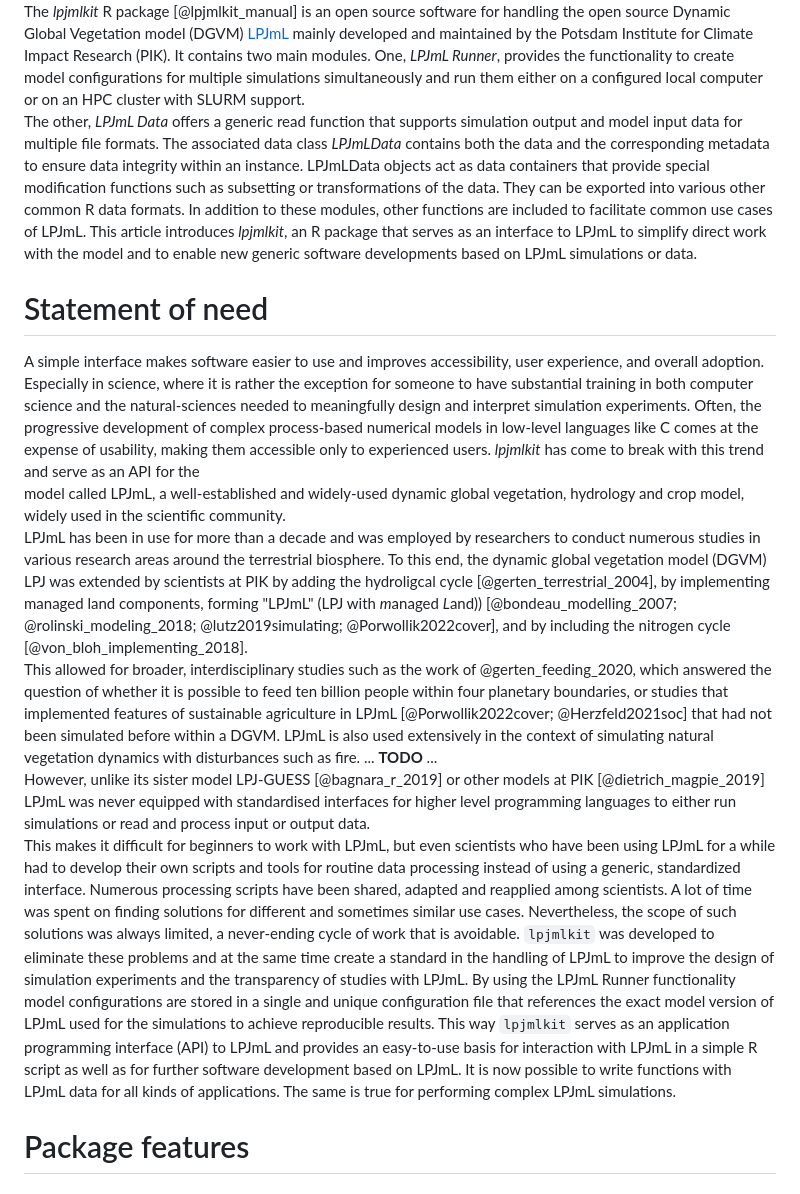
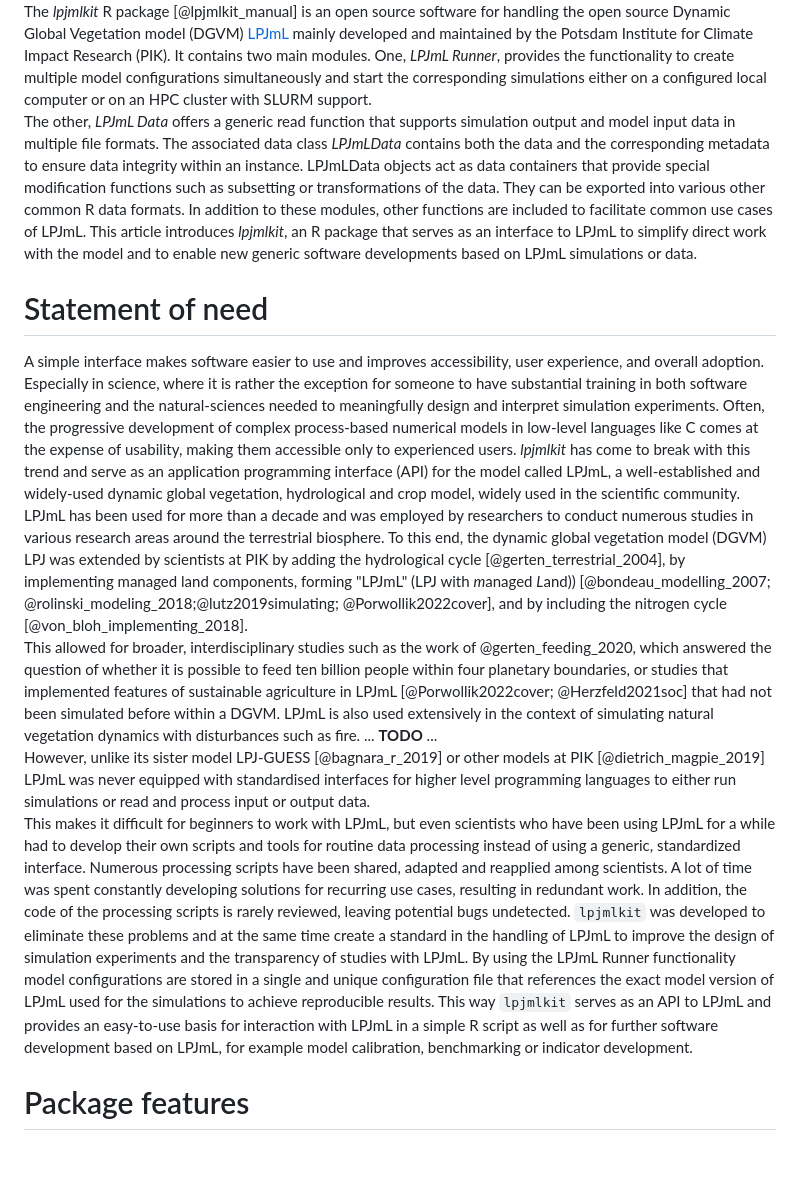
Before and after one commit to PIK-LPJmL/lpjmlkit, a Markdown page: paper.md, the part around the change. Rendered like a GitHub page; blank space fills up the shorter version.

Commit message:
following comments from Fabian

```diff
--- a/paper.md
+++ b/paper.md
@@ -58,10 +58,11 @@ handling the open source Dynamic Global Vegetation model (DGVM)
 [LPJmL](https://github.com/PIK-LPJmL/LPJmL) mainly developed and maintained
 by the Potsdam Institute for Climate Impact Research (PIK).
 It contains two main modules. One, *LPJmL Runner*, provides the functionality to
-create model configurations for multiple simulations simultaneously and run them
-either on a configured local computer or on an HPC cluster with SLURM support.\
+create multiple model configurations simultaneously and start
+the corresponding simulations either on a configured local computer or on an HPC
+cluster with SLURM support.\
 The other, *LPJmL Data* offers a generic read function that supports
-simulation output and model input data for multiple file formats.
+simulation output and model input data in multiple file formats.
 The associated data class *LPJmLData* contains both the data and the
 corresponding metadata to ensure data integrity within an instance. LPJmLData
 objects act as data containers that provide special modification functions
@@ -73,32 +74,35 @@ that serves as an interface to LPJmL to simplify direct work with the model and
 to enable new generic software developments based on LPJmL simulations or data.
 
 
-
 # Statement of need
 
 A simple interface makes software easier to use and improves accessibility,
 user experience, and overall adoption. Especially in science, where it is rather
-the exception for someone to have substantial training in both computer science and the
-natural-sciences needed to meaningfully design and interpret simulation experiments.
+the exception for someone to have substantial training in both software
+engineering and the natural-sciences needed to meaningfully design and interpret
+simulation experiments.
 Often, the progressive development of complex process-based
 numerical models in low-level languages like C comes at the expense of
 usability, making them accessible only to experienced users.
-*lpjmlkit* has come to break with this trend and serve as an API for the
-model called LPJmL, a well-established and widely-used dynamic global vegetation, hydrology and crop model,
-widely used in the scientific community.\
-LPJmL has been in use for more than a decade and was employed by researchers
+*lpjmlkit* has come to break with this trend and serve as an application
+programming interface (API) for the model called LPJmL, a well-established and
+widely-used dynamic global vegetation, hydrological and crop model, widely used
+in the scientific community.\
+LPJmL has been used for more than a decade and was employed by researchers
 to conduct numerous studies in various research areas around the
-terrestrial biosphere. To this end, the dynamic global vegetation model (DGVM) LPJ was extended by
-scientists at PIK by adding the hydroligcal cycle [@gerten_terrestrial_2004],
-by implementing managed land components, forming "LPJmL" (LPJ with *m*anaged *L*and))
-[@bondeau_modelling_2007; @rolinski_modeling_2018; @lutz2019simulating; @Porwollik2022cover],
-and by including the nitrogen cycle [@von_bloh_implementing_2018].\
+terrestrial biosphere. To this end, the dynamic global vegetation model (DGVM)
+LPJ was extended by scientists at PIK by adding the hydrological cycle
+[@gerten_terrestrial_2004], by implementing managed land components, forming
+"LPJmL" (LPJ with *m*anaged *L*and)) [@bondeau_modelling_2007;
+@rolinski_modeling_2018;@lutz2019simulating; @Porwollik2022cover], and by
+including the nitrogen cycle [@von_bloh_implementing_2018].\
 This allowed for broader, interdisciplinary studies such as the work of
 @gerten_feeding_2020, which answered the question of whether it is possible to
 feed ten billion people within four planetary boundaries, or studies that
-implemented features of sustainable agriculture in LPJmL [@Porwollik2022cover; @Herzfeld2021soc]
-that had not been simulated before within a DGVM. LPJmL is also used extensively in the context of
-simulating natural vegetation dynamics with disturbances such as fire. ...
+implemented features of sustainable agriculture in LPJmL
+[@Porwollik2022cover; @Herzfeld2021soc] that had not been simulated before
+within a DGVM. LPJmL is also used extensively in the context of simulating
+natural vegetation dynamics with disturbances such as fire. ...
 **TODO** ...\
 However, unlike its sister model LPJ-GUESS [@bagnara_r_2019] or other
 models at PIK [@dietrich_magpie_2019] LPJmL was never equipped with standardised
@@ -108,20 +112,19 @@ This makes it difficult for beginners to work with LPJmL, but even scientists
 who have been using LPJmL for a while had to develop their own scripts and tools
 for routine data processing instead of using a generic, standardized interface.
 Numerous processing scripts have been shared, adapted and reapplied among
-scientists. A lot of time was spent on finding solutions for different and
-sometimes similar use cases. Nevertheless, the scope of such solutions was
-always limited, a never-ending cycle of work that is avoidable.
+scientists. A lot of time was spent constantly developing solutions for recurring
+use cases, resulting in redundant work. In addition, the code of the processing
+scripts is rarely reviewed, leaving potential bugs undetected.
 `lpjmlkit` was developed to eliminate these problems and at the same time create
 a standard in the handling of LPJmL to improve the design of simulation experiments
 and the transparency of studies with LPJmL. By using the LPJmL Runner
 functionality model configurations are stored in a single and unique
 configuration file that references the exact model version of LPJmL
 used for the simulations to achieve reproducible results.
-This way `lpjmlkit` serves as an application programming interface (API) to
+This way `lpjmlkit` serves as an API to
 LPJmL and provides an easy-to-use basis for interaction with LPJmL in a simple
-R script as well as for further software development based on LPJmL. It is now
-possible to write functions with LPJmL data for all kinds of applications.
-The same is true for performing complex LPJmL simulations.
+R script as well as for further software development based on LPJmL,
+for example model calibration, benchmarking or indicator development.
 
 # Package features
 
```
